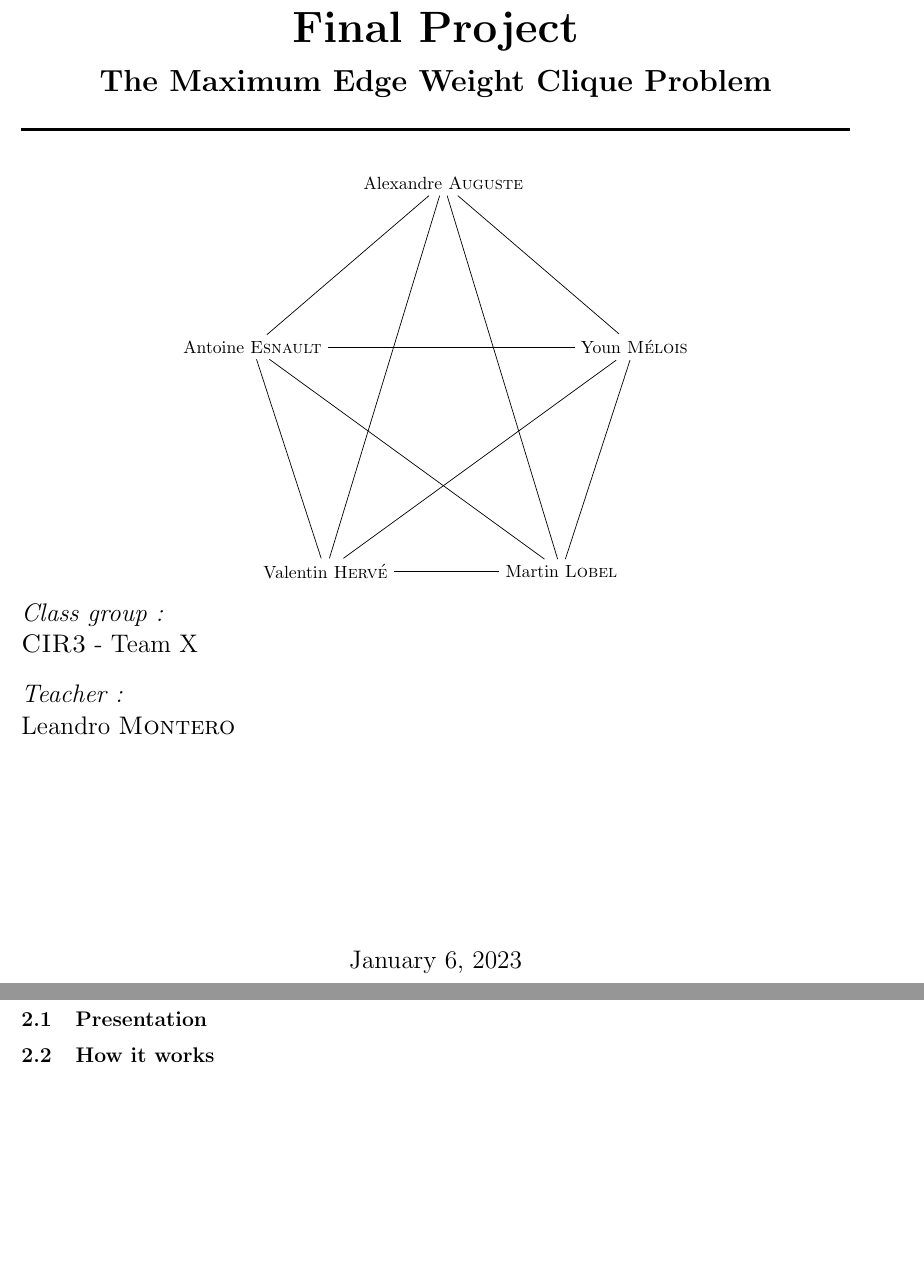
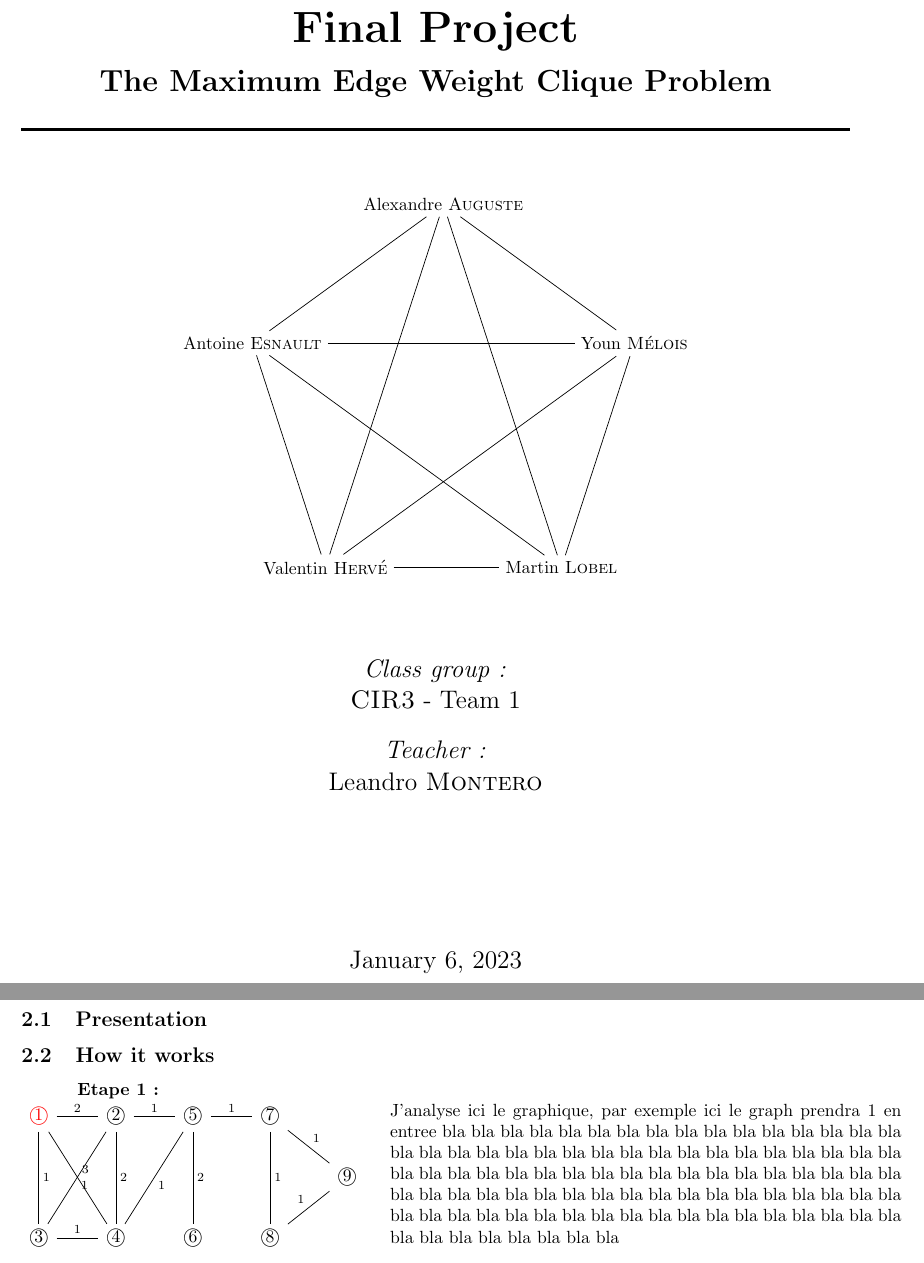
Before and after one commit to sehnryr/Final-Graph-Project-ISEN-CIR3, a LaTeX document (report/report.tex): two parts of pages 1 and 4 of 4 before the commit and two parts of pages 1 and 4 of 5 after it, joined at a grey line, cut so that both start at the same text, the shorter picture padded with empty space. Compiled offline with pdfLaTeX.

Commit message:
ajout exemple algo + modif page de garde

```diff
--- a/report/report.tex
+++ b/report/report.tex
@@ -37,7 +37,7 @@
 \end{center}
 \rule{\linewidth}{0.5mm}
 
-\vspace{1\baselineskip}
+\vspace{2\baselineskip}
 % \begin{flushleft} \Large
 %     \emph{Authors :}\\
 %     Alexandre \textsc{Auguste}\\
@@ -66,16 +66,16 @@
     (P3) edge node {} (P4);
 \end{tikzpicture}
 \end{center}
+\vspace{2\baselineskip}
+\begin{center} \Large
+    \emph{Class group :}\\
+    \textsc{CIR3} - Team 1 \\
+\end{center}
 
-\begin{flushleft} \Large
-    \emph{Class group :}\\
-    \textsc{CIR3} - Team X \\
-\end{flushleft}
-
-\begin{flushleft} \Large
+\begin{center} \Large
     \emph{Teacher :}\\
     Leandro \textsc{Montero}
-\end{flushleft}
+\end{center}
 
 \vfill
 
@@ -191,6 +191,19 @@
 
     \subsection{How it works}
 
+    \hspace*{1cm} \textbf{Etape 1 :}
+    \\
+        \begin{tikzcd}
+            \color{red} \textcircled{1} \arrow[dd, dash, "1"] \arrow[r, dash, "2"] \arrow[ddr, dash, "3"] & \textcircled{2} \arrow[r, dash, "1"] \arrow[ddl, dash, "1"] \arrow[dd, dash, "2"] & \textcircled{5} \arrow[ddl, dash, "1"] \arrow[dd, dash, "2"] \arrow[r, dash, "1"] & \textcircled{7} \arrow[dd, dash, "1"] \arrow[dr, dash, "1"] \\
+            & & & & \textcircled{9} \\
+            \textcircled{3} \arrow[r, dash, "1"] & \textcircled{4} & \textcircled{6} & \textcircled{8} \arrow[ur, dash, "1"]
+        \end{tikzcd}
+        \hspace{1em}
+        \begin{minipage}{29em}
+            J'analyse ici le graphique, par exemple ici le graph prendra 1 en entree bla bla bla bla bla bla bla bla bla bla bla bla bla bla bla bla bla bla bla bla bla bla bla bla bla bla bla bla bla bla bla bla bla bla bla bla bla bla bla bla bla bla bla bla bla bla bla bla bla bla bla bla bla bla bla bla bla bla bla bla bla bla bla bla bla bla bla bla bla bla bla bla bla bla bla bla bla bla bla bla bla bla bla bla bla bla bla bla bla bla bla bla bla bla bla bla
+        \end{minipage}
+
+
     % ----- Pseudo - Code -----
 
     \subsection{Pseudo code}
```
Also changed, not shown: report/report.pdf, report/report.tex (4 more changed lines).
